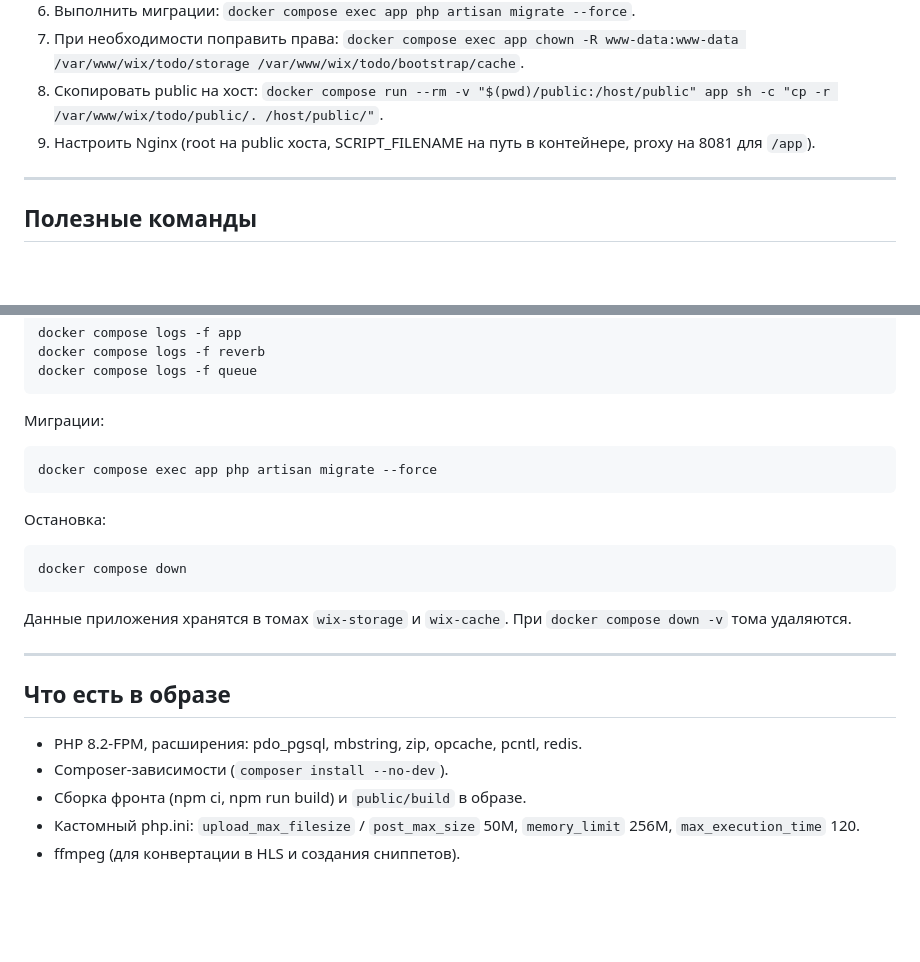
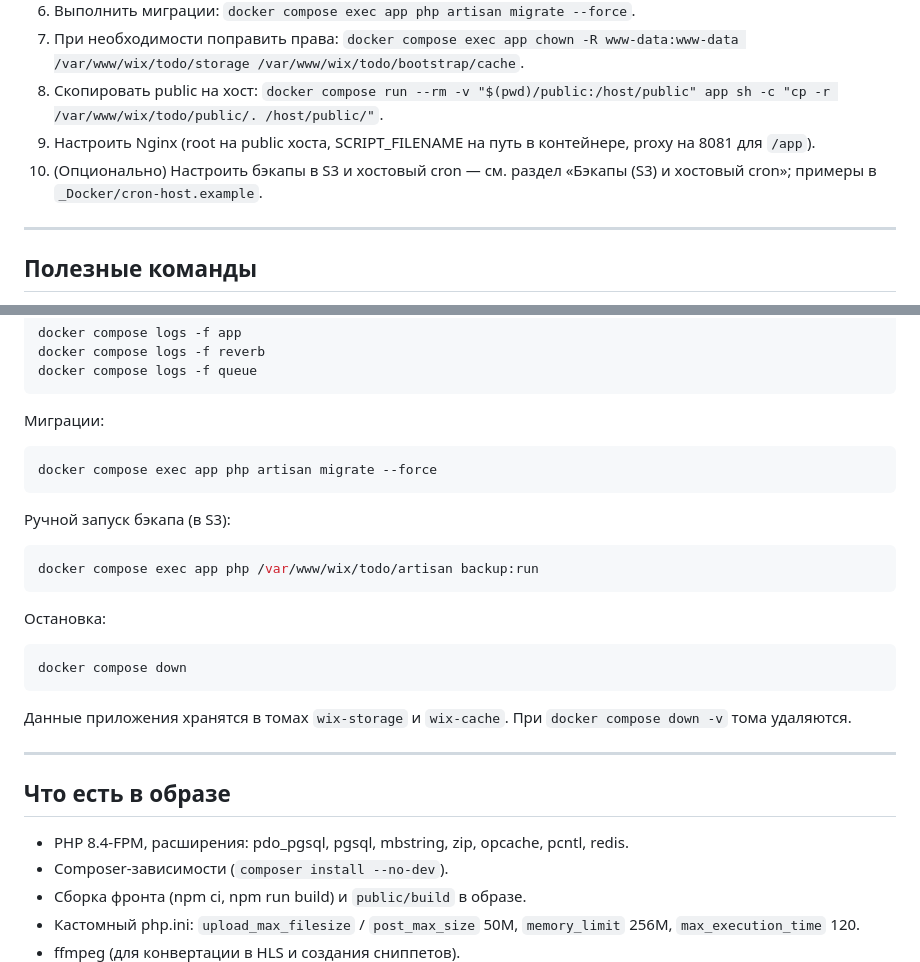
Before and after one commit to GitUserProg2005/stratix_one, a Markdown page: README.md, 2 parts joined by grey strips. GitHub-like rendering; blank space fills up the shorter version.

````diff
--- a/README.md
+++ b/README.md
@@ -260,6 +302,7 @@ sudo nginx -t && sudo systemctl reload nginx
 7. При необходимости поправить права: `docker compose exec app chown -R www-data:www-data /var/www/wix/todo/storage /var/www/wix/todo/bootstrap/cache`.
 8. Скопировать public на хост: `docker compose run --rm -v "$(pwd)/public:/host/public" app sh -c "cp -r /var/www/wix/todo/public/. /host/public/"`.
 9. Настроить Nginx (root на public хоста, SCRIPT_FILENAME на путь в контейнере, proxy на 8081 для `/app`).
+10. (Опционально) Настроить бэкапы в S3 и хостовый cron — см. раздел «Бэкапы (S3) и хостовый cron»; примеры в `_Docker/cron-host.example`.
 
 ---
 
@@ -288,6 +331,12 @@ docker compose logs -f queue
 docker compose exec app php artisan migrate --force
 ```
 
+Ручной запуск бэкапа (в S3):
+
+```bash
+docker compose exec app php /var/www/wix/todo/artisan backup:run
+```
+
 Остановка:
 
 ```bash
@@ -300,7 +349,7 @@ docker compose down
 
 ## Что есть в образе
 
-- PHP 8.2-FPM, расширения: pdo_pgsql, mbstring, zip, opcache, pcntl, redis.
+- PHP 8.4-FPM, расширения: pdo_pgsql, pgsql, mbstring, zip, opcache, pcntl, redis.
 - Composer-зависимости (`composer install --no-dev`).
 - Сборка фронта (npm ci, npm run build) и `public/build` в образе.
 - Кастомный php.ini: `upload_max_filesize` / `post_max_size` 50M, `memory_limit` 256M, `max_execution_time` 120.
````
Also changed, not shown: other parts of README.md (+42 -0 lines).
